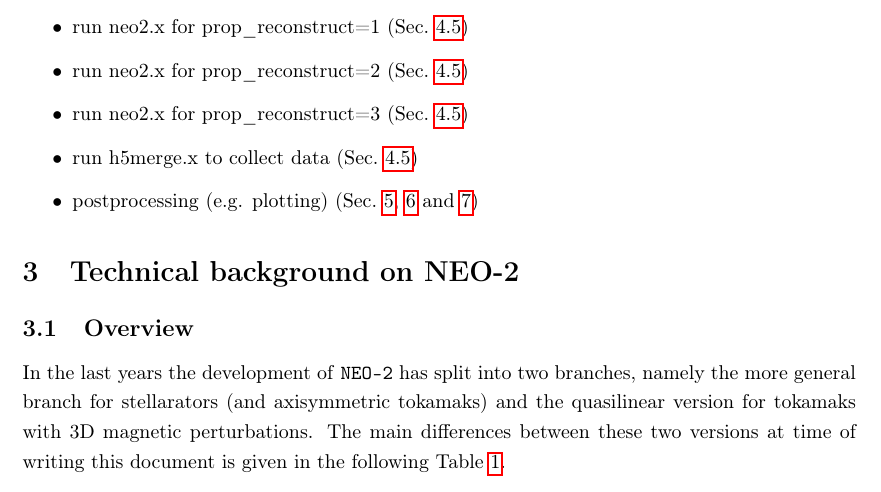
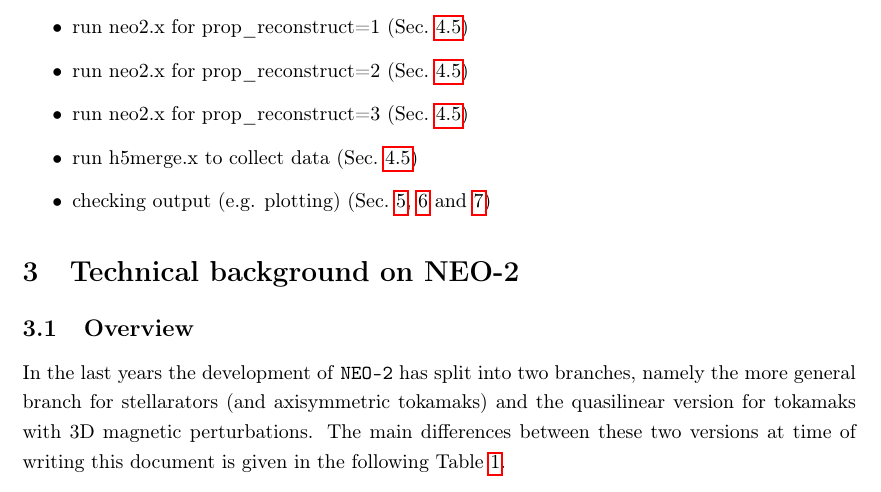
Before and after one commit to itpplasma/NEO-2, a LaTeX document (DOC/2018_DOCUMENTATION/2018_Documentation.tex): part of page 2 of 19, cut so that both start at the same text. Compiled offline with pdfLaTeX.

Commit message:
Final change suggested by Sergei for report.
A final change suggested by Sergei for the WP-7X report 2021.

```diff
--- a/DOC/2018_DOCUMENTATION/2018_Documentation.tex
+++ b/DOC/2018_DOCUMENTATION/2018_Documentation.tex
@@ -145,7 +145,7 @@ summary but is described in more details in the main text.
   \item run neo2.x for prop\_reconstruct=2 (Sec.~\ref{running_running})
   \item run neo2.x for prop\_reconstruct=3 (Sec.~\ref{running_running})
   \item run h5merge.x to collect data (Sec.~\ref{running_running})
-  \item postprocessing (e.g. plotting) (Sec.~\ref{spitzer_function}, \ref{travis} and \ref{bootstrap})
+  \item checking output (e.g. plotting) (Sec.~\ref{spitzer_function}, \ref{travis} and \ref{bootstrap})
 \end{itemize}
 
 % ----------------------------------------------------------------------
```
